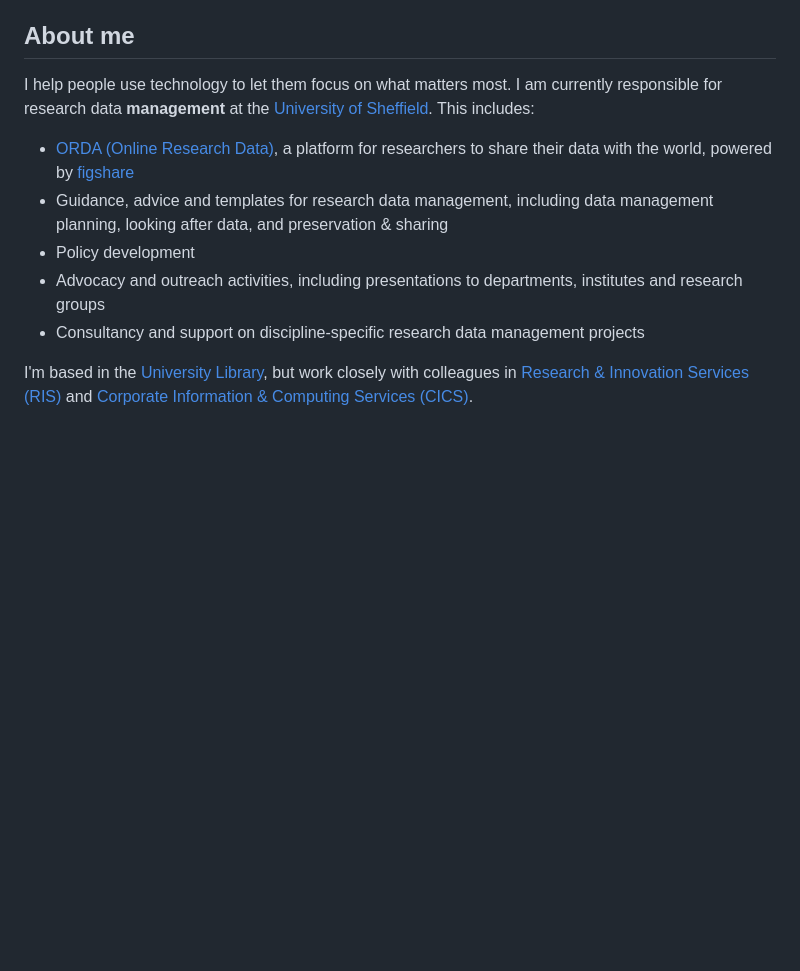
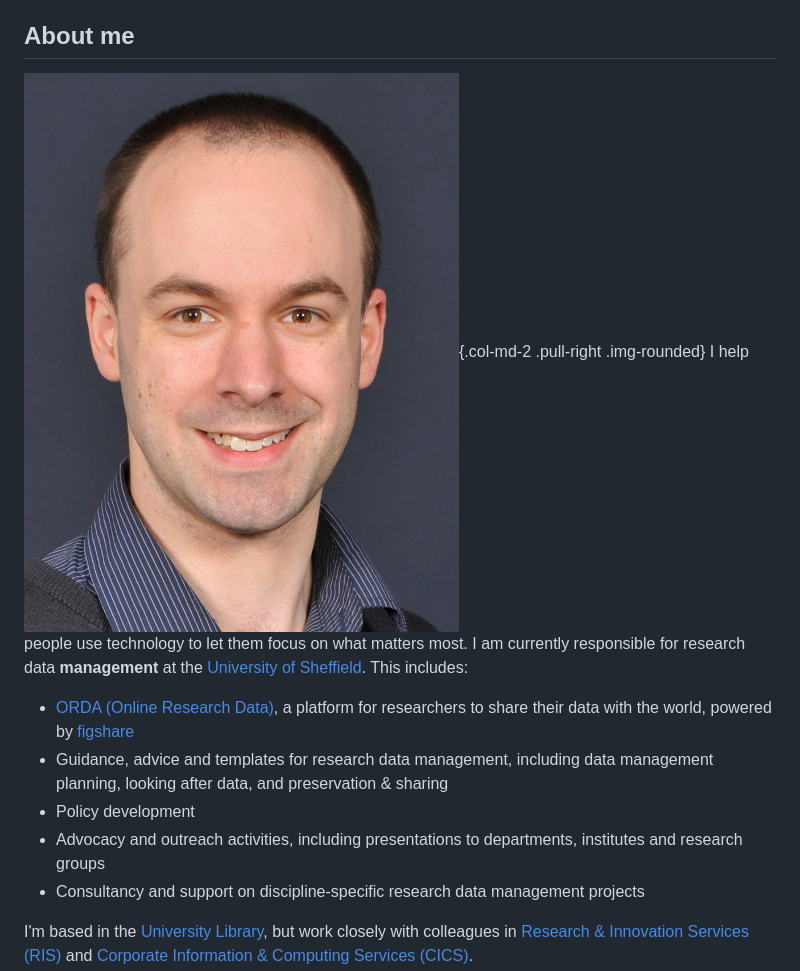
Before and after one commit to jezcope/work-homepage, a Markdown page: pages/index.md, the part around the change printed below. Rendered like a GitHub page; pictures changed too: assets/images/avatar.jpg (added); blank space fills up the shorter version.

```diff
--- a/pages/index.md
+++ b/pages/index.md
@@ -14,6 +13,7 @@ This is my University of Sheffield personal home page. Please use the menu on th
 
 ## About me
 
+![Avatar](/assets/images/avatar.jpg){.col-md-2 .pull-right .img-rounded}
 I help people use technology to let them focus on what matters most. I am currently responsible for research data **management** at the [University of Sheffield](http://www.sheffield.ac.uk). This includes:
 
 - [ORDA (Online Research Data)](https://sheffield.figshare.com/), a platform for researchers to share their data with the world, powered by [figshare](https://figshare.com/institutions)
```
Also changed, not shown: other parts of pages/index.md (+1 -2 lines).
